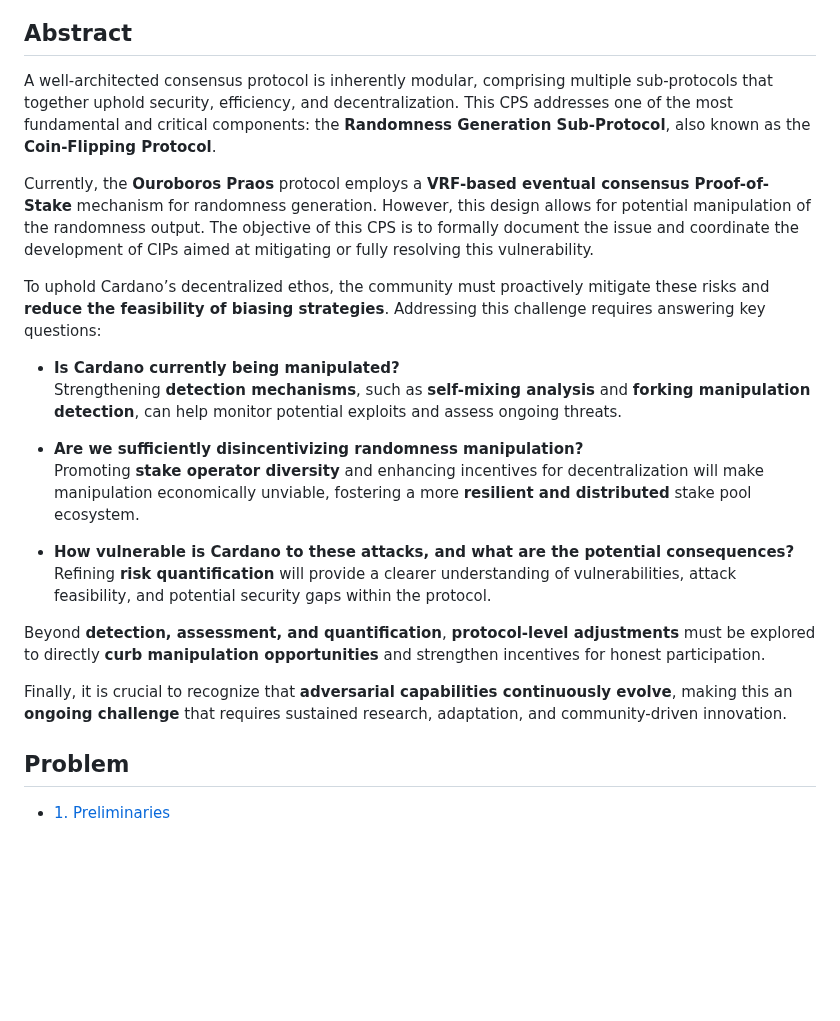
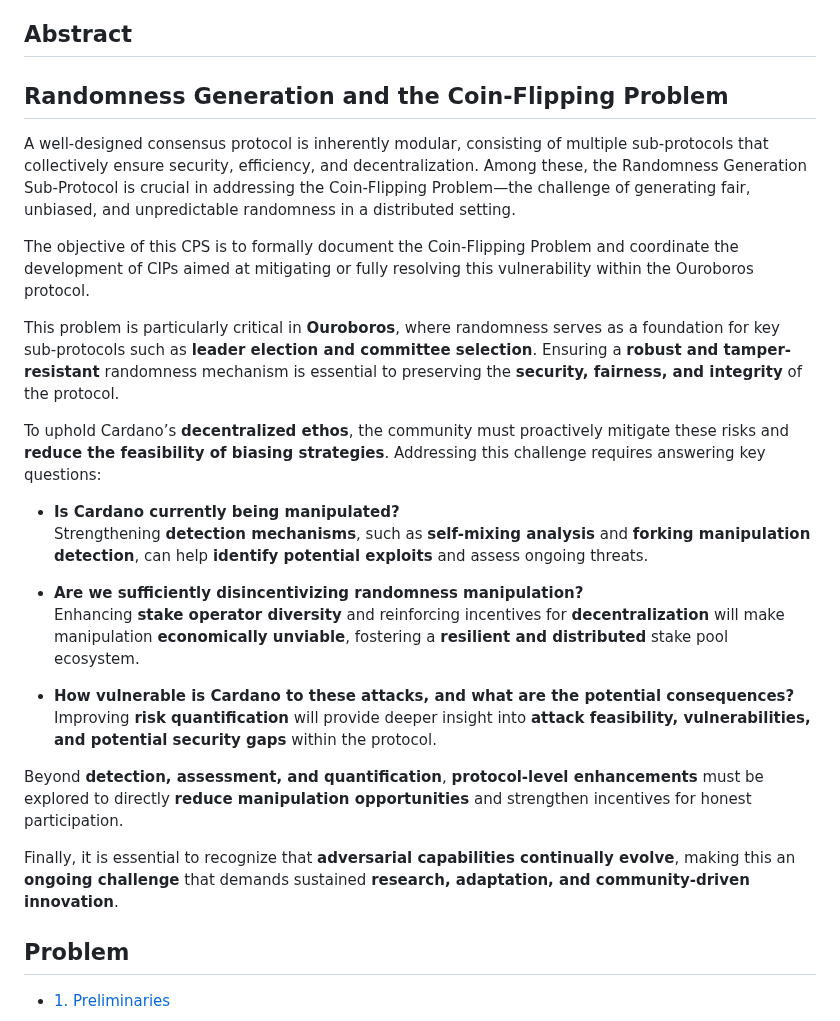
Before and after one commit to input-output-hk/ouroboros-phalanx-protocol, a Markdown page: CPS/Readme.md, the part around the change. GitHub-like rendering; blank space fills up the shorter version.

```diff
--- a/CPS/Readme.md
+++ b/CPS/Readme.md
@@ -26,25 +26,28 @@
 
 <!-- A short (\~200 word) description of the target goals and the technical obstacles to those goals. -->
 
-A well-architected consensus protocol is inherently modular, comprising multiple sub-protocols that together uphold security, efficiency, and decentralization. This CPS addresses one of the most fundamental and critical components: the **Randomness Generation Sub-Protocol**, also known as the **Coin-Flipping Protocol**.
+## Randomness Generation and the Coin-Flipping Problem
 
-Currently, the **Ouroboros Praos** protocol employs a **VRF-based eventual consensus Proof-of-Stake** mechanism for randomness generation. However, this design allows for potential manipulation of the randomness output. The objective of this CPS is to formally document the issue and coordinate the development of CIPs aimed at mitigating or fully resolving this vulnerability.
+A well-designed consensus protocol is inherently modular, consisting of multiple sub-protocols that collectively ensure security, efficiency, and decentralization. Among these, the Randomness Generation Sub-Protocol is crucial in addressing the Coin-Flipping Problem—the challenge of generating fair, unbiased, and unpredictable randomness in a distributed setting.
 
-To uphold Cardano’s decentralized ethos, the community must proactively mitigate these risks and **reduce the feasibility of biasing strategies**. Addressing this challenge requires answering key questions:
+The objective of this CPS is to formally document the Coin-Flipping Problem and coordinate the development of CIPs aimed at mitigating or fully resolving this vulnerability within the Ouroboros protocol.
+
+This problem is particularly critical in **Ouroboros**, where randomness serves as a foundation for key sub-protocols such as **leader election and committee selection**. Ensuring a **robust and tamper-resistant** randomness mechanism is essential to preserving the **security, fairness, and integrity** of the protocol.
+
+To uphold Cardano’s **decentralized ethos**, the community must proactively mitigate these risks and **reduce the feasibility of biasing strategies**. Addressing this challenge requires answering key questions:
 
 - **Is Cardano currently being manipulated?**
-  Strengthening **detection mechanisms**, such as **self-mixing analysis** and **forking manipulation detection**, can help monitor potential exploits and assess ongoing threats.
+  Strengthening **detection mechanisms**, such as **self-mixing analysis** and **forking manipulation detection**, can help **identify potential exploits** and assess ongoing threats.
 
 - **Are we sufficiently disincentivizing randomness manipulation?**
-  Promoting **stake operator diversity** and enhancing incentives for decentralization will make manipulation economically unviable, fostering a more **resilient and distributed** stake pool ecosystem.
+  Enhancing **stake operator diversity** and reinforcing incentives for **decentralization** will make manipulation **economically unviable**, fostering a **resilient and distributed** stake pool ecosystem.
 
 - **How vulnerable is Cardano to these attacks, and what are the potential consequences?**
-  Refining **risk quantification** will provide a clearer understanding of vulnerabilities, attack feasibility, and potential security gaps within the protocol.
+  Improving **risk quantification** will provide deeper insight into **attack feasibility, vulnerabilities, and potential security gaps** within the protocol.
 
-Beyond **detection, assessment, and quantification**, **protocol-level adjustments** must be explored to directly **curb manipulation opportunities** and strengthen incentives for honest participation.
+Beyond **detection, assessment, and quantification**, **protocol-level enhancements** must be explored to directly **reduce manipulation opportunities** and strengthen incentives for honest participation.
 
-Finally, it is crucial to recognize that **adversarial capabilities continuously evolve**, making this an **ongoing challenge** that requires sustained research, adaptation, and community-driven innovation.
-
+Finally, it is essential to recognize that **adversarial capabilities continually evolve**, making this an **ongoing challenge** that demands sustained **research, adaptation, and community-driven innovation**.
 
 ## Problem
 
```
